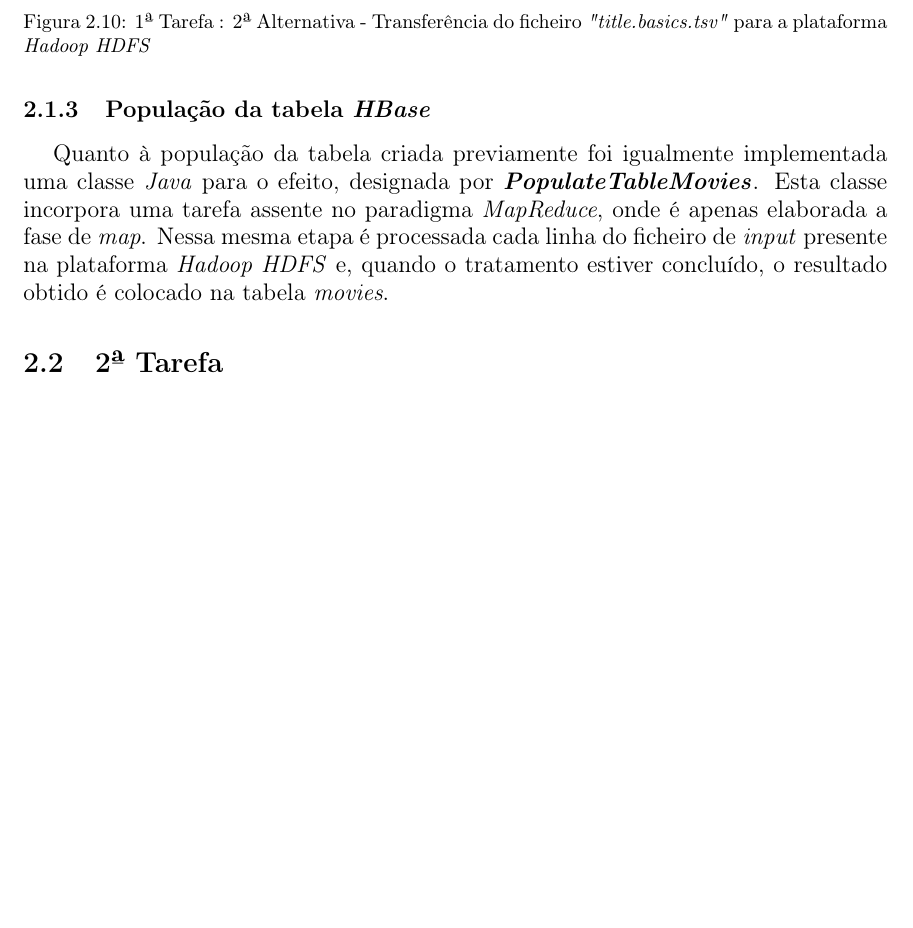
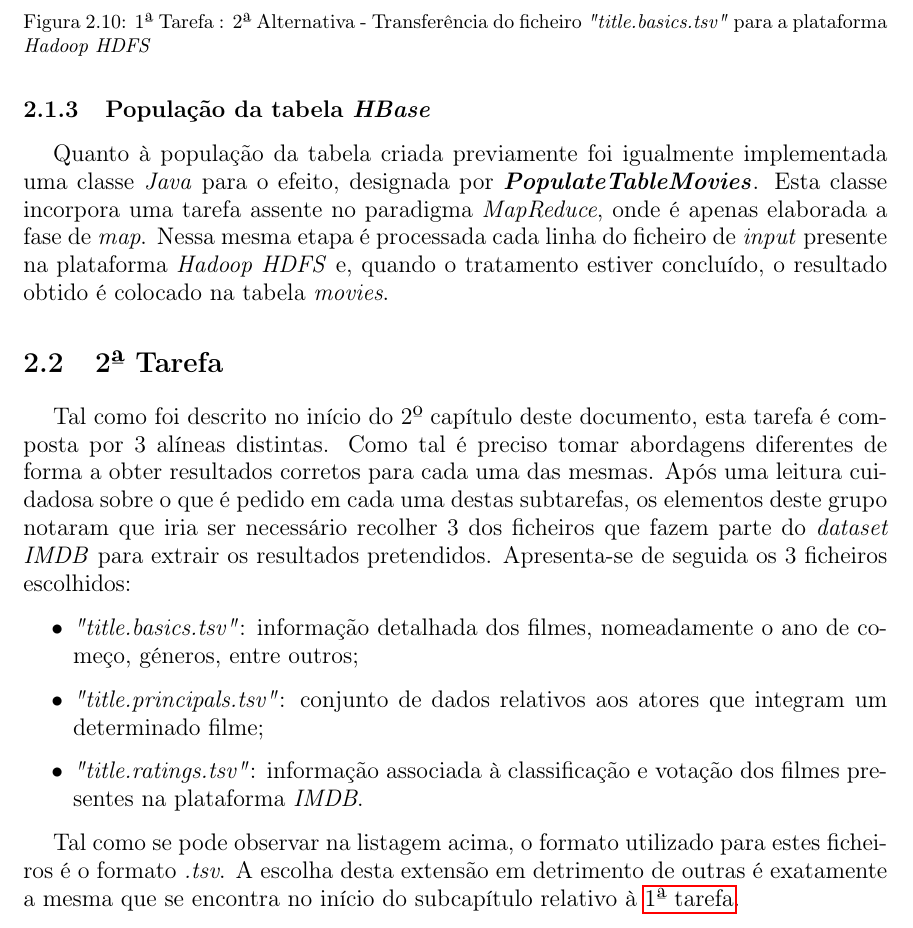
Before and after one commit to Nelson198/GGCD, a LaTeX document (TP1/Relatório/Relatório.tex): part of page 8 of 10 before the commit and part of page 8 of 11 after it, cut so that both start at the same text, the shorter picture padded with empty space. Compiled offline with pdfLaTeX.

Commit message:
#14 Commit: 2ª parte do TP1 - Relatório 🔄     --> breve introdução.

```diff
--- a/TP1/Relatório/Relatório.tex
+++ b/TP1/Relatório/Relatório.tex
@@ -264,6 +264,17 @@
 		Nessa mesma etapa é processada cada linha do ficheiro de \textit{input} presente na plataforma \textit{Hadoop HDFS} e, quando o tratamento estiver concluído, o resultado obtido é colocado na tabela \textit{movies}.
 
 	\section{2ª Tarefa} \label{sec:Task2}
+	Tal como foi descrito no início do 2º capítulo deste documento, esta tarefa é composta por 3 alíneas distintas. Como tal é preciso tomar abordagens diferentes de forma a obter resultados corretos para cada uma das mesmas.
+	Após uma leitura cuidadosa sobre o que é pedido em cada uma destas subtarefas, os elementos deste grupo notaram que iria ser necessário recolher 3 dos ficheiros que fazem parte do \textit{dataset IMDB} para extrair os resultados pretendidos.
+	Apresenta-se de seguida os 3 ficheiros escolhidos:
+	\begin{itemize}
+		\item \textit{"title.basics.tsv"}: informação detalhada dos filmes, nomeadamente o ano de começo, géneros, entre outros;
+		\item \textit{"title.principals.tsv"}: conjunto de dados relativos aos atores que integram um determinado filme;
+		\item \textit{"title.ratings.tsv"}: informação associada à classificação e votação dos filmes presentes na plataforma \textit{IMDB}.
+	\end{itemize}
+
+	Tal como se pode observar na listagem acima, o formato utilizado para estes ficheiros é o formato \textit{.tsv}. A escolha desta extensão em detrimento de outras é exatamente a mesma que se encontra no início do subcapítulo relativo à \hyperref[sec:Task1]{1ª tarefa}.
+
 		\subsection{Criação da tabela \textit{HBase}} \label{subsec:Task2-1}
 
 		\subsection{Transferência de ficheiros para a plataforma \textit{Hadoop HDFS}} \label{subsec:Task2-2}
```
Also changed, not shown: TP1/Relatório/Relatório.pdf, 1 other file.
